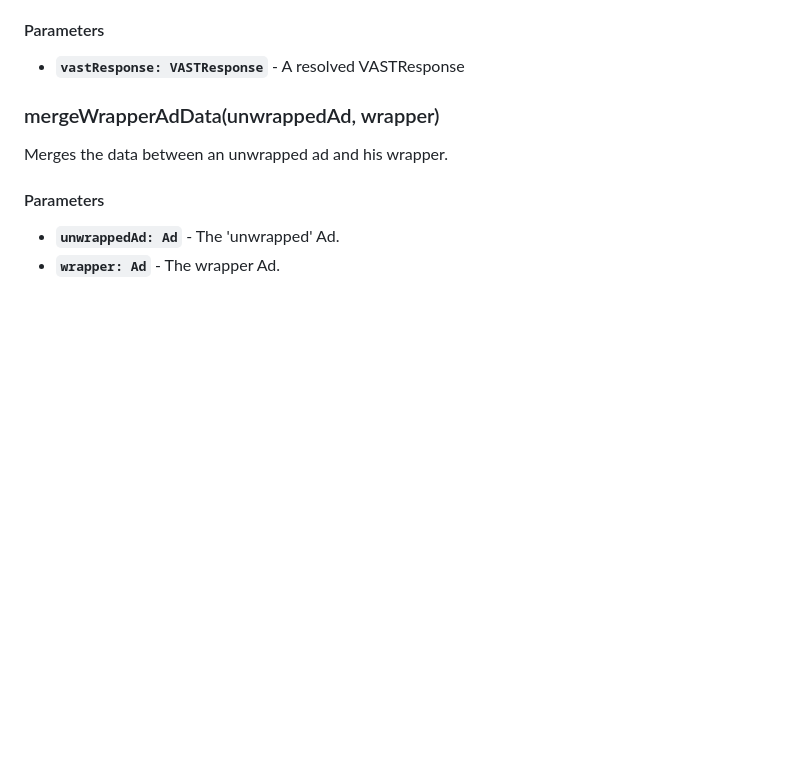
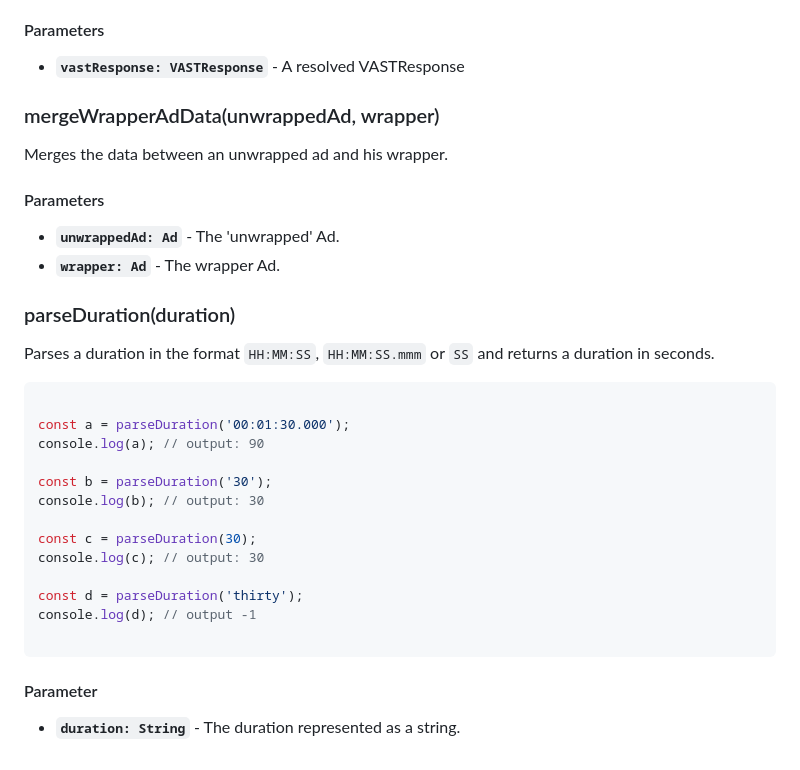
Before and after one commit to dailymotion/vast-client-js, a Markdown page: docs/api/vast-parser.md, the part around the change. Drawn GitHub-style; blank space fills up the shorter version.

Commit message:
[docs] add docs for new parsed elements

````diff
--- a/docs/api/vast-parser.md
+++ b/docs/api/vast-parser.md
@@ -416,3 +416,27 @@ Merges the data between an unwrapped ad and his wrapper.
 
 - **`unwrappedAd: Ad`** - The 'unwrapped' Ad.
 - **`wrapper: Ad`** - The wrapper Ad.
+
+### parseDuration(duration)
+
+Parses a duration in the format `HH:MM:SS`, `HH:MM:SS.mmm`  or `SS` and returns a duration in seconds.
+
+```javascript
+
+const a = parseDuration('00:01:30.000');
+console.log(a); // output: 90
+
+const b = parseDuration('30');
+console.log(b); // output: 30
+
+const c = parseDuration(30);
+console.log(c); // output: 30
+
+const d = parseDuration('thirty');
+console.log(d); // output -1
+
+```
+
+#### Parameter
+
+- **`duration: String`** - The duration represented as a string.
````
Also changed, not shown: docs/api/class-reference.md (+20 -5 lines).
